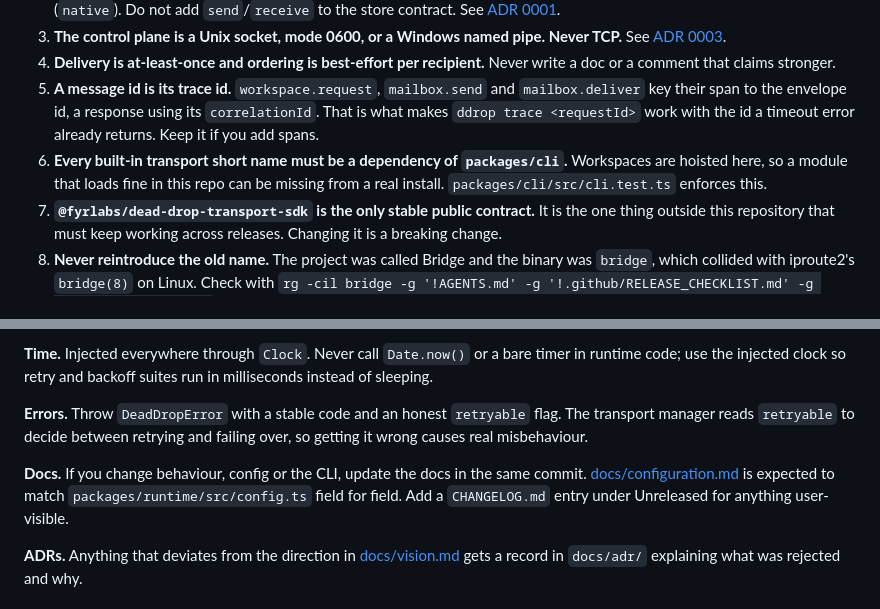
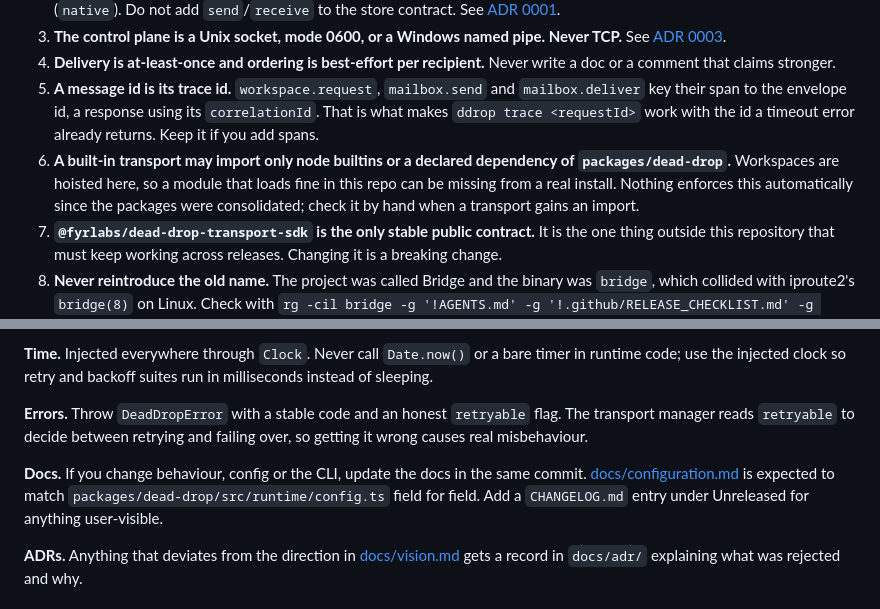
Before and after one commit to fyrlabs/dead-drop, a Markdown page: AGENTS.md, 2 parts joined by grey strips. GitHub-like rendering.

Commit message:
docs(agents): point invariant 6 and the docs rule at paths that exist
Invariant 6 named `packages/cli` and a test at `packages/cli/src/cli.test.ts`, and the docs rule named `packages/runtime/src/config.ts`. None of those paths survived the consolidation into two packages, and no test enforces the invariant any more, so it now states the rule it always meant and says the check is manual. Transports currently import only node builtins and the transport SDK, which is a declared dependency, so nothing is violating it.

```diff
--- a/AGENTS.md
+++ b/AGENTS.md
@@ -51,7 +51,7 @@ Each layer is a subpath export of `@fyrlabs/dead-drop` (`./core`, `./runtime`, a
 3. **The control plane is a Unix socket, mode 0600, or a Windows named pipe. Never TCP.** See [ADR 0003](docs/adr/0003-unix-socket-control-plane.md).
 4. **Delivery is at-least-once and ordering is best-effort per recipient.** Never write a doc or a comment that claims stronger.
 5. **A message id is its trace id.** `workspace.request`, `mailbox.send` and `mailbox.deliver` key their span to the envelope id, a response using its `correlationId`. That is what makes `ddrop trace <requestId>` work with the id a timeout error already returns. Keep it if you add spans.
-6. **Every built-in transport short name must be a dependency of `packages/cli`.** Workspaces are hoisted here, so a module that loads fine in this repo can be missing from a real install. `packages/cli/src/cli.test.ts` enforces this.
+6. **A built-in transport may import only node builtins or a declared dependency of `packages/dead-drop`.** Workspaces are hoisted here, so a module that loads fine in this repo can be missing from a real install. Nothing enforces this automatically since the packages were consolidated; check it by hand when a transport gains an import.
 7. **`@fyrlabs/dead-drop-transport-sdk` is the only stable public contract.** It is the one thing outside this repository that must keep working across releases. Changing it is a breaking change.
 8. **Never reintroduce the old name.** The project was called Bridge and the binary was `bridge`, which collided with iproute2's `bridge(8)` on Linux. Check with `rg -cil bridge -g '!AGENTS.md' -g '!.github/RELEASE_CHECKLIST.md' -g '!package-lock.json'`, which must print nothing. Those two files state the rule, so they are the only ones allowed to contain the word; a hit anywhere else is a regression.
 9. **The transport is hostile storage, for frame *contents*.** Every frame is ciphertext including the envelope header, so do not add an envelope field that leaks a channel, peer or workspace name in clear text. **Object keys are the documented exception**: `ws/<workspace>/inbox/<peer>/<id>.ddf` puts those names in the storage path on purpose, so an operator can look at a git repo and understand it ([docs/security-model.md](docs/security-model.md)). Do not describe the transport as leaking nothing; a 0.1.0 release note claimed names "never appear in clear text" and was simply false. Changing the key layout means updating that doc.
@@ -67,7 +67,7 @@ Each layer is a subpath export of `@fyrlabs/dead-drop` (`./core`, `./runtime`, a
 
 **Errors.** Throw `DeadDropError` with a stable code and an honest `retryable` flag. The transport manager reads `retryable` to decide between retrying and failing over, so getting it wrong causes real misbehaviour.
 
-**Docs.** If you change behaviour, config or the CLI, update the docs in the same commit. [docs/configuration.md](docs/configuration.md) is expected to match `packages/runtime/src/config.ts` field for field. Add a `CHANGELOG.md` entry under Unreleased for anything user-visible.
+**Docs.** If you change behaviour, config or the CLI, update the docs in the same commit. [docs/configuration.md](docs/configuration.md) is expected to match `packages/dead-drop/src/runtime/config.ts` field for field. Add a `CHANGELOG.md` entry under Unreleased for anything user-visible.
 
 **ADRs.** Anything that deviates from the direction in [docs/vision.md](docs/vision.md) gets a record in `docs/adr/` explaining what was rejected and why.
 
```
